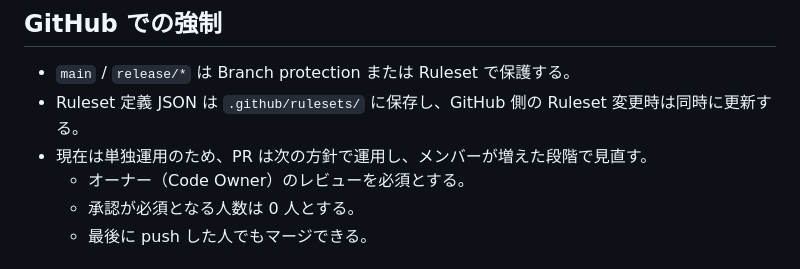
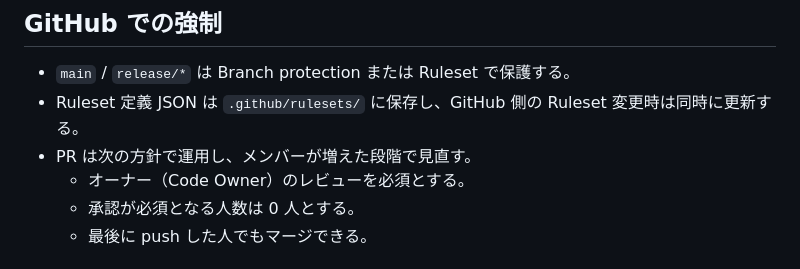
Before and after one commit to tnagata012/ClipSave, a Markdown page: docs/ops/BranchStrategy.md, the part around the change. GitHub-like rendering.

Commit message:
docs: simplify branch strategy PR policy wording

```diff
--- a/docs/ops/BranchStrategy.md
+++ b/docs/ops/BranchStrategy.md
@@ -96,7 +96,7 @@ ClipSave のブランチ構成と統合方向を定義します。
 
 - `main` / `release/*` は Branch protection または Ruleset で保護する。
 - Ruleset 定義 JSON は `.github/rulesets/` に保存し、GitHub 側の Ruleset 変更時は同時に更新する。
-- 現在は単独運用のため、PR は次の方針で運用し、メンバーが増えた段階で見直す。
+- PR は次の方針で運用し、メンバーが増えた段階で見直す。
   - オーナー（Code Owner）のレビューを必須とする。
   - 承認が必須となる人数は 0 人とする。
   - 最後に push した人でもマージできる。
```
